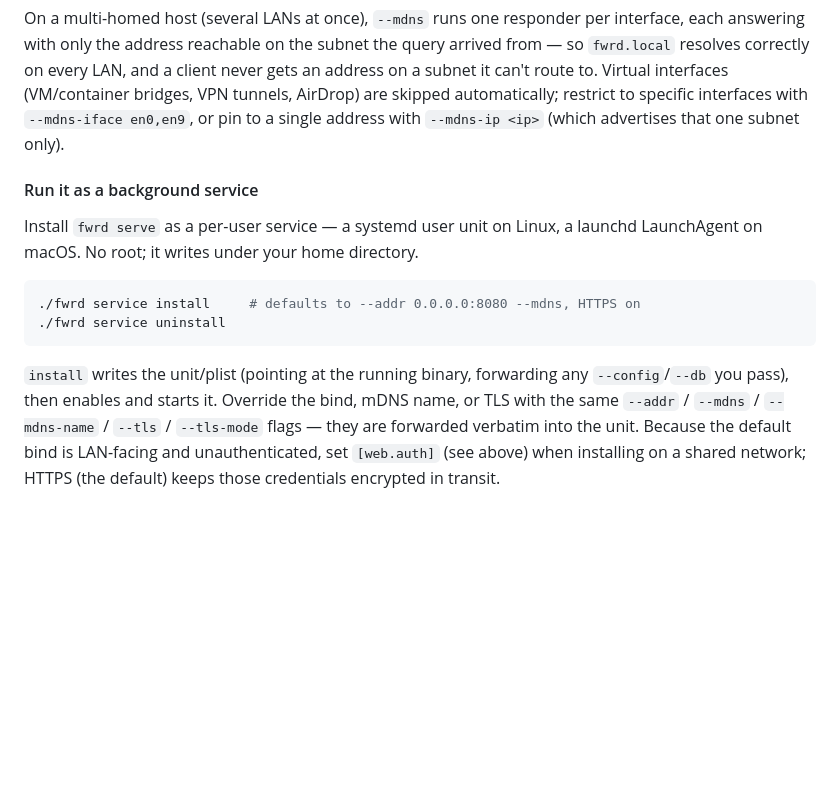
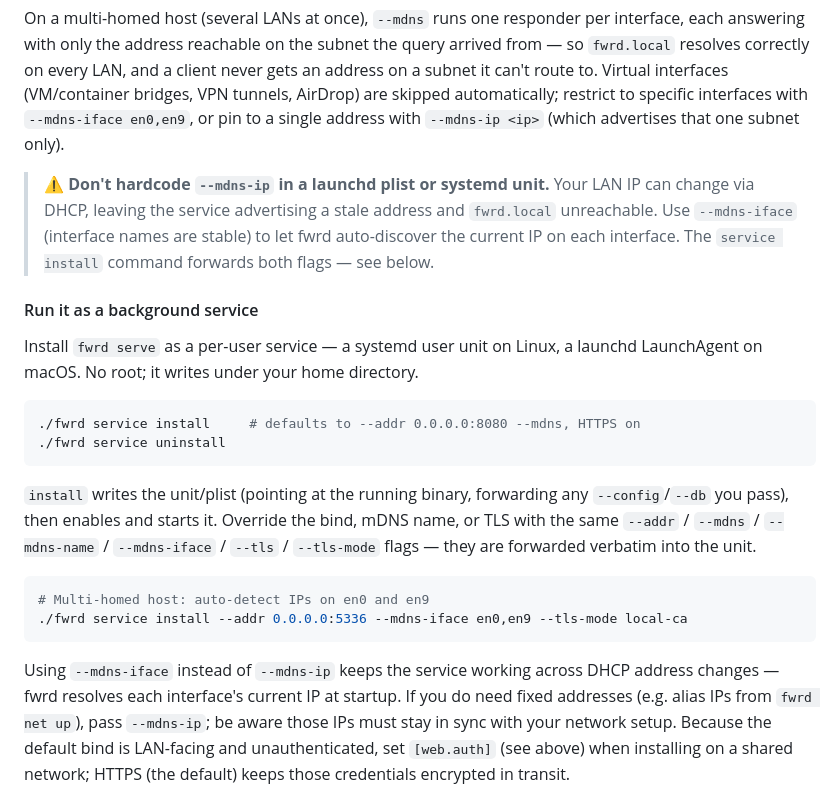
Before and after one commit to pders01/fwrd, a Markdown page: README.md, the part around the change. Rendered like a GitHub page; blank space fills up the shorter version.

Commit message:
docs: warn against hardcoding --mdns-ip and promote --mdns-iface
- Add DHCP-staleness warning callout in the mDNS section advising
  against hardcoded --mdns-ip in launchd/systemd units
- Mention --mdns-iface alongside other forwarded flags in the
  service install section, with an example multi-homed invocation
- Explain the trade-off: --mdns-iface survives DHCP changes,
  --mdns-ip suits fixed alias IPs from fwrd net up

````diff
--- a/README.md
+++ b/README.md
@@ -238,6 +238,12 @@ client never gets an address on a subnet it can't route to. Virtual interfaces
 restrict to specific interfaces with `--mdns-iface en0,en9`, or pin to a single
 address with `--mdns-ip <ip>` (which advertises that one subnet only).
 
+> **⚠️ Don't hardcode `--mdns-ip` in a launchd plist or systemd unit.** Your
+> LAN IP can change via DHCP, leaving the service advertising a stale address
+> and `fwrd.local` unreachable. Use `--mdns-iface` (interface names are stable)
+> to let fwrd auto-discover the current IP on each interface. The `service install`
+> command forwards both flags — see below.
+
 #### Run it as a background service
 
 Install `fwrd serve` as a per-user service — a systemd user unit on Linux, a
@@ -251,7 +257,17 @@ launchd LaunchAgent on macOS. No root; it writes under your home directory.
 `install` writes the unit/plist (pointing at the running binary, forwarding
 any `--config`/`--db` you pass), then enables and starts it. Override the bind,
 mDNS name, or TLS with the same `--addr` / `--mdns` / `--mdns-name` /
-`--tls` / `--tls-mode` flags — they are forwarded verbatim into the unit.
+`--mdns-iface` / `--tls` / `--tls-mode` flags — they are forwarded verbatim into the unit.
+
+```bash
+# Multi-homed host: auto-detect IPs on en0 and en9
+./fwrd service install --addr 0.0.0.0:5336 --mdns-iface en0,en9 --tls-mode local-ca
+```
+
+Using `--mdns-iface` instead of `--mdns-ip` keeps the service working across
+DHCP address changes — fwrd resolves each interface's current IP at startup.
+If you do need fixed addresses (e.g. alias IPs from `fwrd net up`), pass
+`--mdns-ip`; be aware those IPs must stay in sync with your network setup.
 Because the default bind is LAN-facing and unauthenticated, set `[web.auth]`
 (see above) when installing on a shared network; HTTPS (the default) keeps
 those credentials encrypted in transit.
````
